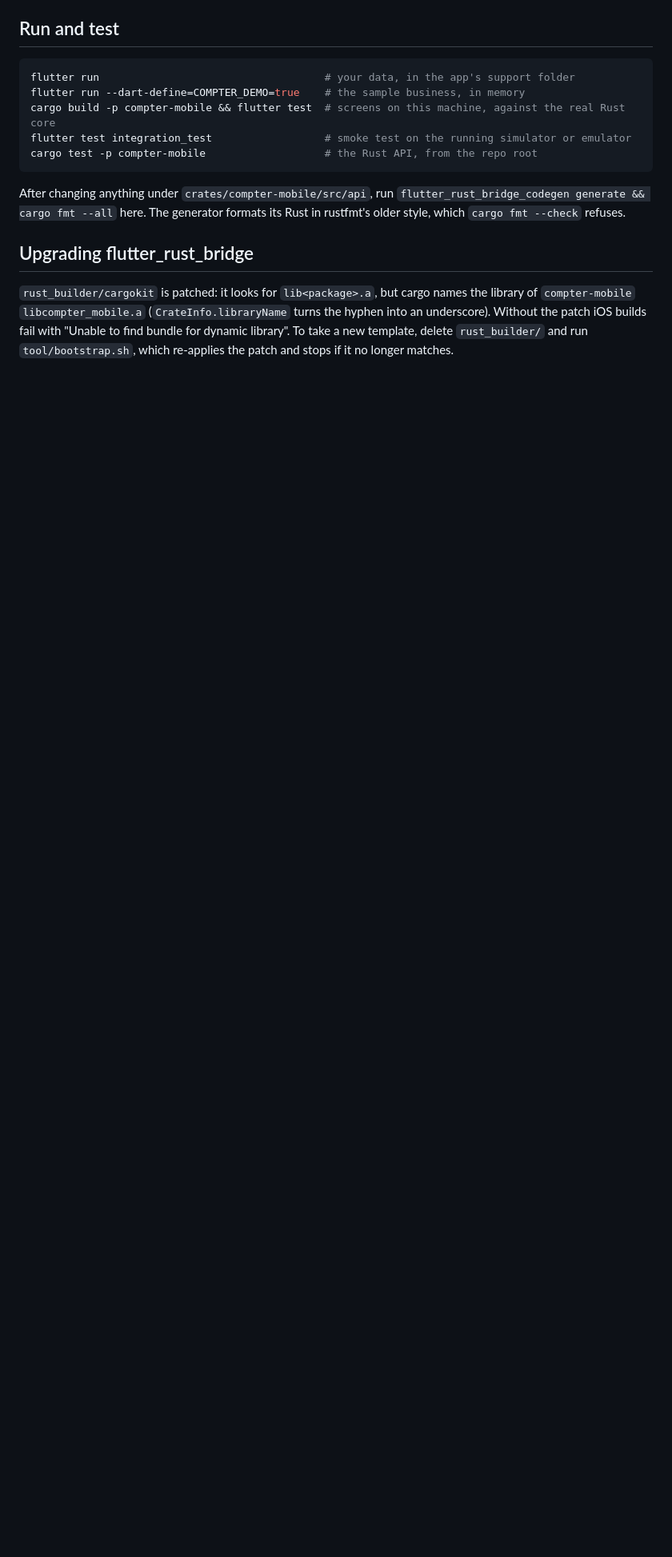
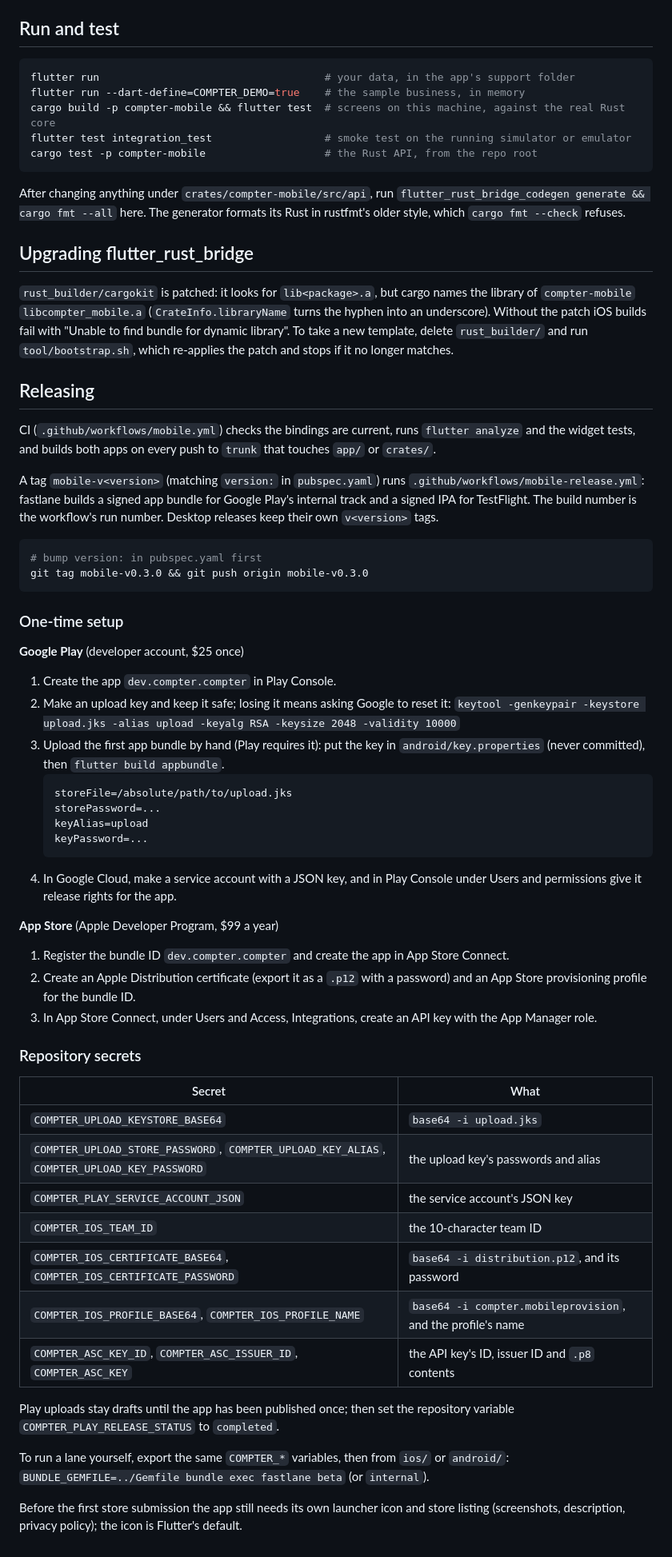
Before and after one commit to harisr92/accounting-tui, a Markdown page: app/README.md, the part around one of its changes. Shown at 80% size. Rendered like a GitHub page; blank space fills up the shorter version.

Commit message:
docs: releasing the mobile app, and its done-checks
Co-Authored-By: Claude Opus 5.5 <noreply@anthropic.com>

````diff
--- a/app/README.md
+++ b/app/README.md
@@ -59,3 +60,66 @@ of `compter-mobile` `libcompter_mobile.a` (`CrateInfo.libraryName` turns the hyp
 underscore). Without the patch iOS builds fail with "Unable to find bundle for dynamic
 library". To take a new template, delete `rust_builder/` and run `tool/bootstrap.sh`, which
 re-applies the patch and stops if it no longer matches.
+
+## Releasing
+
+CI (`.github/workflows/mobile.yml`) checks the bindings are current, runs `flutter analyze` and
+the widget tests, and builds both apps on every push to `trunk` that touches `app/` or
+`crates/`.
+
+A tag `mobile-v<version>` (matching `version:` in `pubspec.yaml`) runs
+`.github/workflows/mobile-release.yml`: fastlane builds a signed app bundle for Google Play's
+internal track and a signed IPA for TestFlight. The build number is the workflow's run number.
+Desktop releases keep their own `v<version>` tags.
+
+```bash
+# bump version: in pubspec.yaml first
+git tag mobile-v0.3.0 && git push origin mobile-v0.3.0
+```
+
+### One-time setup
+
+**Google Play** (developer account, $25 once)
+
+1. Create the app `dev.compter.compter` in Play Console.
+2. Make an upload key and keep it safe; losing it means asking Google to reset it:
+   `keytool -genkeypair -keystore upload.jks -alias upload -keyalg RSA -keysize 2048 -validity 10000`
+3. Upload the first app bundle by hand (Play requires it): put the key in
+   `android/key.properties` (never committed), then `flutter build appbundle`.
+   ```properties
+   storeFile=/absolute/path/to/upload.jks
+   storePassword=...
+   keyAlias=upload
+   keyPassword=...
+   ```
+4. In Google Cloud, make a service account with a JSON key, and in Play Console under
+   Users and permissions give it release rights for the app.
+
+**App Store** (Apple Developer Program, $99 a year)
+
+1. Register the bundle ID `dev.compter.compter` and create the app in App Store Connect.
+2. Create an Apple Distribution certificate (export it as a `.p12` with a password) and an
+   App Store provisioning profile for the bundle ID.
+3. In App Store Connect, under Users and Access, Integrations, create an API key with the
+   App Manager role.
+
+### Repository secrets
+
+| Secret | What |
+|---|---|
+| `COMPTER_UPLOAD_KEYSTORE_BASE64` | `base64 -i upload.jks` |
+| `COMPTER_UPLOAD_STORE_PASSWORD`, `COMPTER_UPLOAD_KEY_ALIAS`, `COMPTER_UPLOAD_KEY_PASSWORD` | the upload key's passwords and alias |
+| `COMPTER_PLAY_SERVICE_ACCOUNT_JSON` | the service account's JSON key |
+| `COMPTER_IOS_TEAM_ID` | the 10-character team ID |
+| `COMPTER_IOS_CERTIFICATE_BASE64`, `COMPTER_IOS_CERTIFICATE_PASSWORD` | `base64 -i distribution.p12`, and its password |
+| `COMPTER_IOS_PROFILE_BASE64`, `COMPTER_IOS_PROFILE_NAME` | `base64 -i compter.mobileprovision`, and the profile's name |
+| `COMPTER_ASC_KEY_ID`, `COMPTER_ASC_ISSUER_ID`, `COMPTER_ASC_KEY` | the API key's ID, issuer ID and `.p8` contents |
+
+Play uploads stay drafts until the app has been published once; then set the repository
+variable `COMPTER_PLAY_RELEASE_STATUS` to `completed`.
+
+To run a lane yourself, export the same `COMPTER_*` variables, then from `ios/` or `android/`:
+`BUNDLE_GEMFILE=../Gemfile bundle exec fastlane beta` (or `internal`).
+
+Before the first store submission the app still needs its own launcher icon and store
+listing (screenshots, description, privacy policy); the icon is Flutter's default.
````
Also changed, not shown: other parts of app/README.md (+1 -0 lines), CLAUDE.md (+2 -0 lines).
